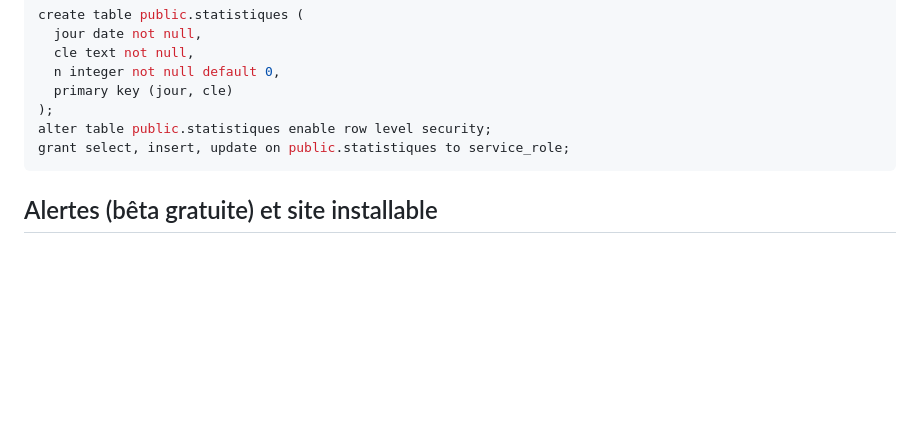
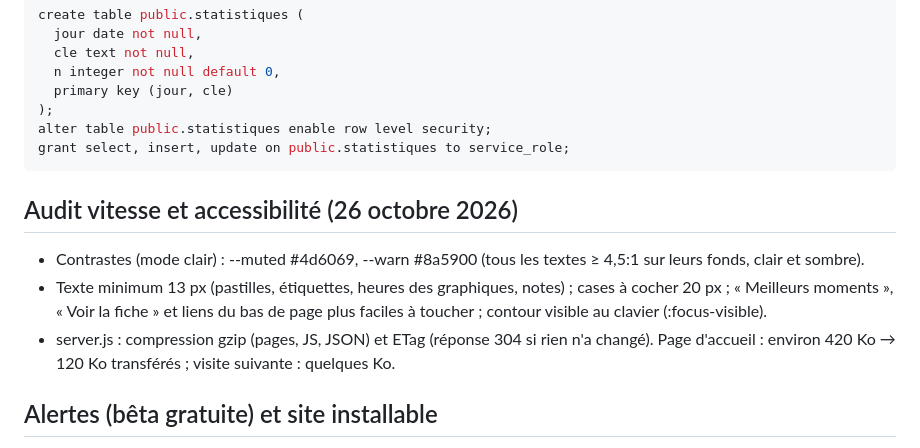
Before and after one commit to benhsaink/salle-attente, a Markdown page: LISEZMOI.md, the part around the change. Rendered like a GitHub page; blank space fills up the shorter version.

Commit message:
LISEZMOI : audit du 26 octobre
Co-Authored-By: Claude Opus 5.5 <noreply@anthropic.com>
Claude-Session: https://claude.ai/code/session_01B2oSM6JkFF8BJNxUxiPT8e

````diff
--- a/LISEZMOI.md
+++ b/LISEZMOI.md
@@ -225,6 +225,11 @@ alter table public.statistiques enable row level security;
 grant select, insert, update on public.statistiques to service_role;
 ```
 
+## Audit vitesse et accessibilité (26 octobre 2026)
+- Contrastes (mode clair) : --muted #4d6069, --warn #8a5900 (tous les textes ≥ 4,5:1 sur leurs fonds, clair et sombre).
+- Texte minimum 13 px (pastilles, étiquettes, heures des graphiques, notes) ; cases à cocher 20 px ; « Meilleurs moments », « Voir la fiche » et liens du bas de page plus faciles à toucher ; contour visible au clavier (:focus-visible).
+- server.js : compression gzip (pages, JS, JSON) et ETag (réponse 304 si rien n'a changé). Page d'accueil : environ 420 Ko → 120 Ko transférés ; visite suivante : quelques Ko.
+
 ## Alertes (bêta gratuite) et site installable
 - Site installable : public/manifest.webmanifest, icônes (icon-192/512, maskable, apple-touch-icon), public/sw.js (reçoit les notifications ; aucune mise en cache).
 - Page #alertes (public/alertes-ui.js) ; #alertes=JETON pour gérer. Jeton gardé dans le navigateur (sa-alertes).
````
